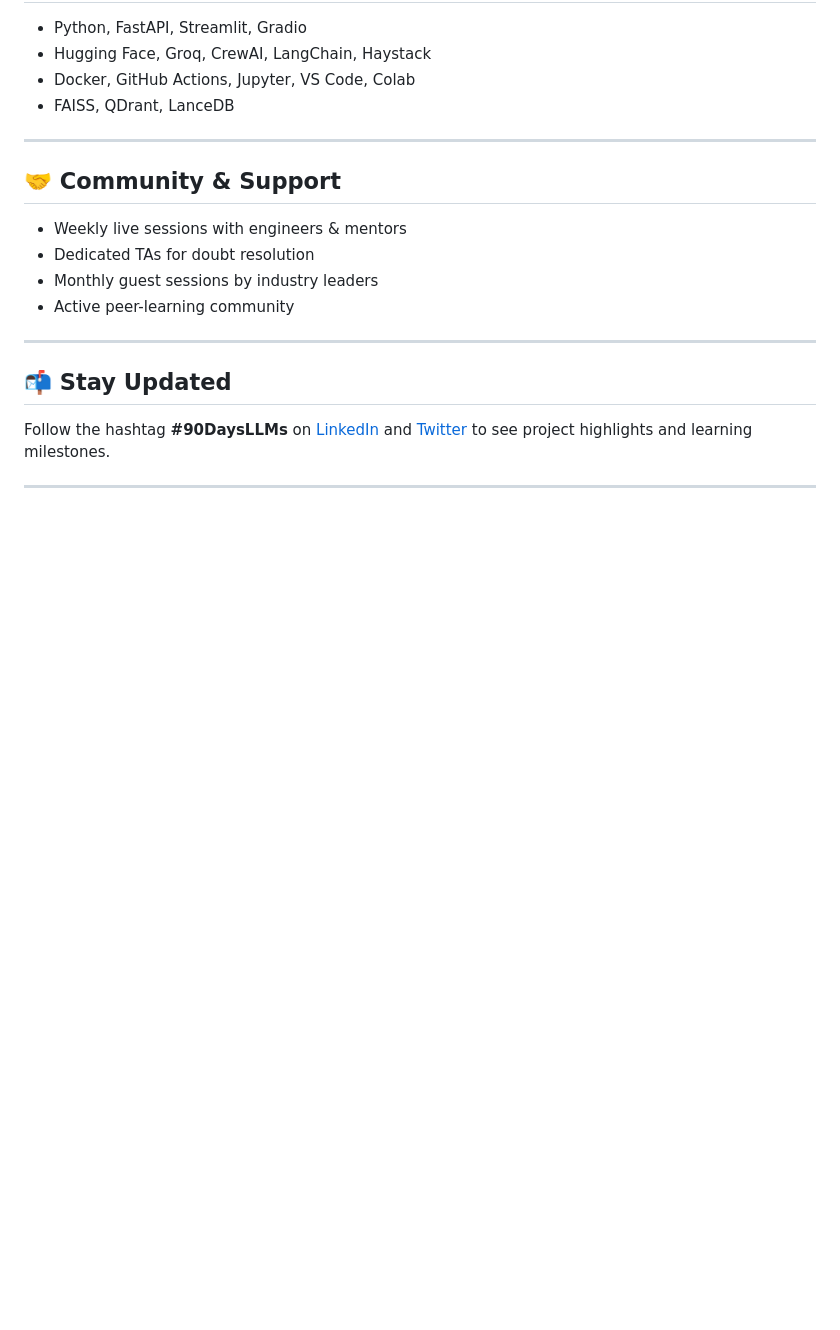
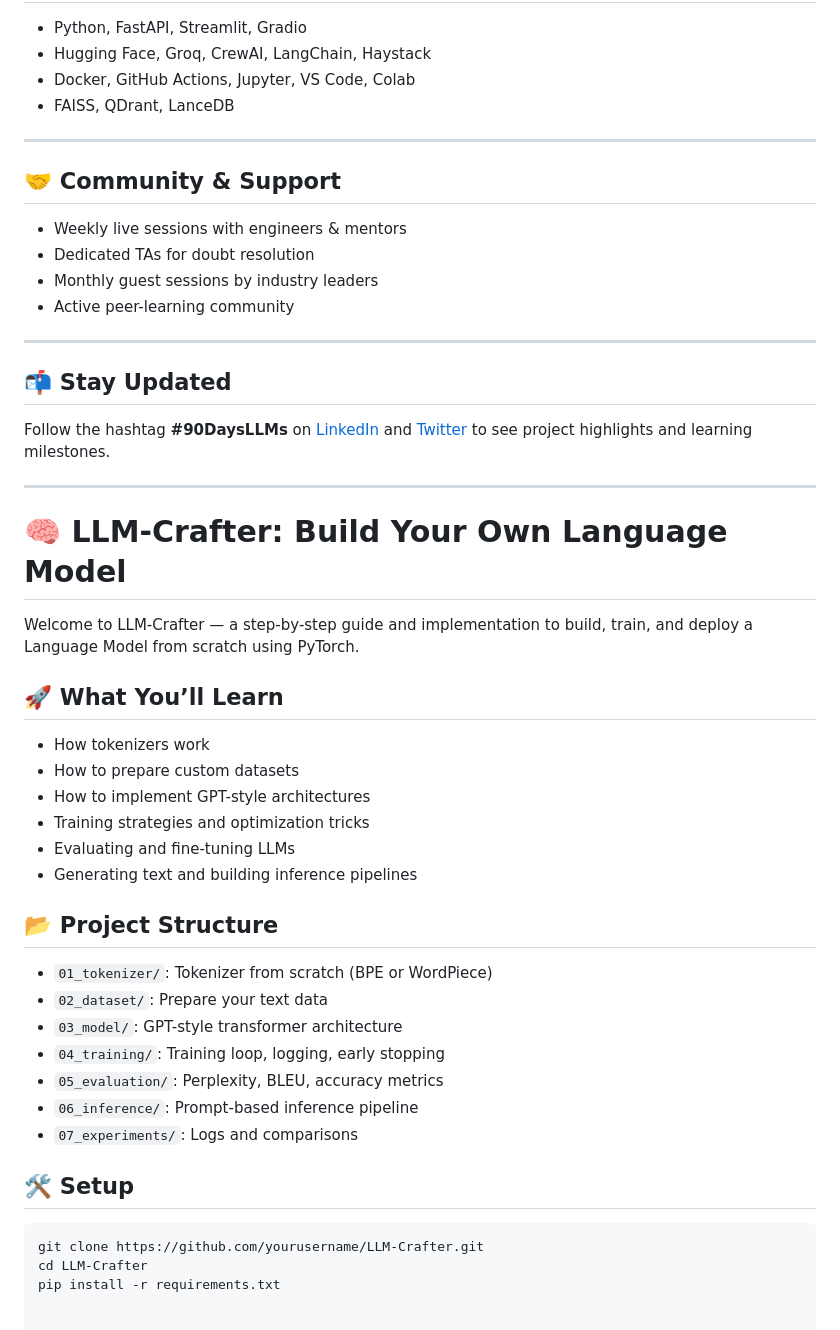
Before and after one commit to kundan-kumarr/Zero2LLM-Crafter, a Markdown page: README.md, the part around the change. Drawn GitHub-style; blank space fills up the shorter version.

````diff
--- a/README.md
+++ b/README.md
@@ -126,3 +126,31 @@ Each participant will:
 Follow the hashtag **#90DaysLLMs** on [LinkedIn](https://linkedin.com) and [Twitter](https://twitter.com) to see project highlights and learning milestones.
 
 ---
+
+# 🧠 LLM-Crafter: Build Your Own Language Model
+
+Welcome to LLM-Crafter — a step-by-step guide and implementation to build, train, and deploy a Language Model from scratch using PyTorch.
+
+## 🚀 What You’ll Learn
+- How tokenizers work
+- How to prepare custom datasets
+- How to implement GPT-style architectures
+- Training strategies and optimization tricks
+- Evaluating and fine-tuning LLMs
+- Generating text and building inference pipelines
+
+## 📂 Project Structure
+- `01_tokenizer/`: Tokenizer from scratch (BPE or WordPiece)
+- `02_dataset/`: Prepare your text data
+- `03_model/`: GPT-style transformer architecture
+- `04_training/`: Training loop, logging, early stopping
+- `05_evaluation/`: Perplexity, BLEU, accuracy metrics
+- `06_inference/`: Prompt-based inference pipeline
+- `07_experiments/`: Logs and comparisons
+
+## 🛠️ Setup
+
+```bash
+git clone https://github.com/yourusername/LLM-Crafter.git
+cd LLM-Crafter
+pip install -r requirements.txt
````
